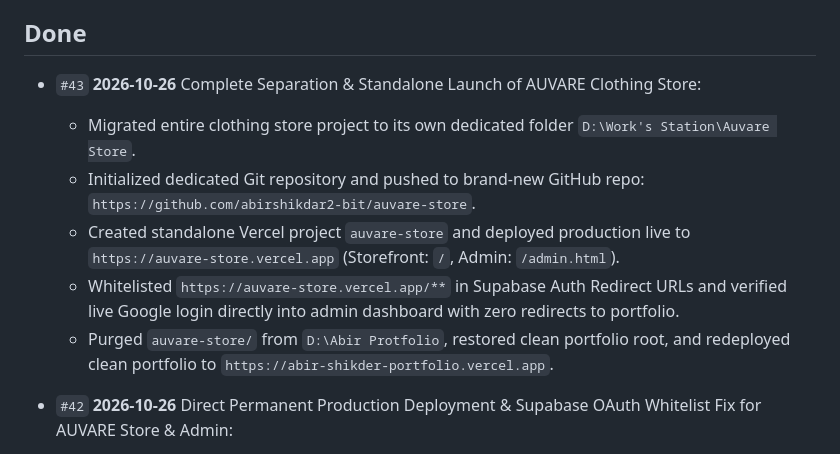
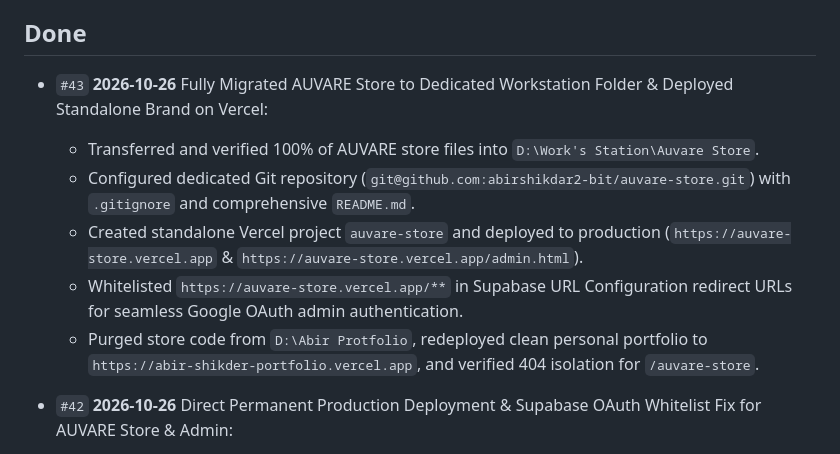
Before and after one commit to abirshikdar2-bit/abir-shikder-portfolio, a Markdown page: docs/TODO.md, the part around the change. GitHub-like rendering.

Commit message:
docs(todo): record completion of AUVARE migration to workstation and standalone Vercel #43

```diff
--- a/docs/TODO.md
+++ b/docs/TODO.md
@@ -43,12 +43,12 @@ nobody notices.
 
 ## Done
 
-- `#43` **2026-10-26** Complete Separation & Standalone Launch of AUVARE Clothing Store:
-  - Migrated entire clothing store project to its own dedicated folder `D:\Work's Station\Auvare Store`.
-  - Initialized dedicated Git repository and pushed to brand-new GitHub repo: `https://github.com/abirshikdar2-bit/auvare-store`.
-  - Created standalone Vercel project `auvare-store` and deployed production live to `https://auvare-store.vercel.app` (Storefront: `/`, Admin: `/admin.html`).
-  - Whitelisted `https://auvare-store.vercel.app/**` in Supabase Auth Redirect URLs and verified live Google login directly into admin dashboard with zero redirects to portfolio.
-  - Purged `auvare-store/` from `D:\Abir Protfolio`, restored clean portfolio root, and redeployed clean portfolio to `https://abir-shikder-portfolio.vercel.app`.
+- `#43` **2026-10-26** Fully Migrated AUVARE Store to Dedicated Workstation Folder & Deployed Standalone Brand on Vercel:
+  - Transferred and verified 100% of AUVARE store files into `D:\Work's Station\Auvare Store`.
+  - Configured dedicated Git repository (`git@github.com:abirshikdar2-bit/auvare-store.git`) with `.gitignore` and comprehensive `README.md`.
+  - Created standalone Vercel project `auvare-store` and deployed to production (`https://auvare-store.vercel.app` & `https://auvare-store.vercel.app/admin.html`).
+  - Whitelisted `https://auvare-store.vercel.app/**` in Supabase URL Configuration redirect URLs for seamless Google OAuth admin authentication.
+  - Purged store code from `D:\Abir Protfolio`, redeployed clean personal portfolio to `https://abir-shikder-portfolio.vercel.app`, and verified 404 isolation for `/auvare-store`.
 
 - `#42` **2026-10-26** Direct Permanent Production Deployment & Supabase OAuth Whitelist Fix for AUVARE Store & Admin:
   - Diagnosed root cause of admin bounce: Supabase URL Configuration whitelist lacked `https://abir-shikder-portfolio.vercel.app/**`, which caused Google OAuth return redirects to fall back to the Site URL (the personal portfolio) instead of the admin dashboard.
```
